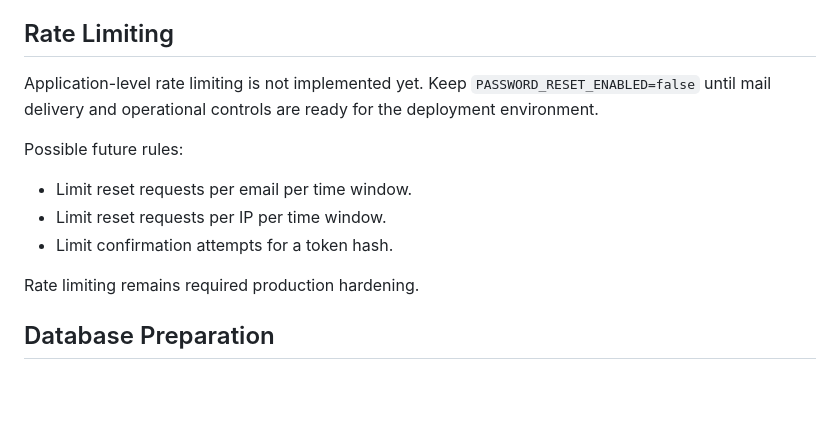
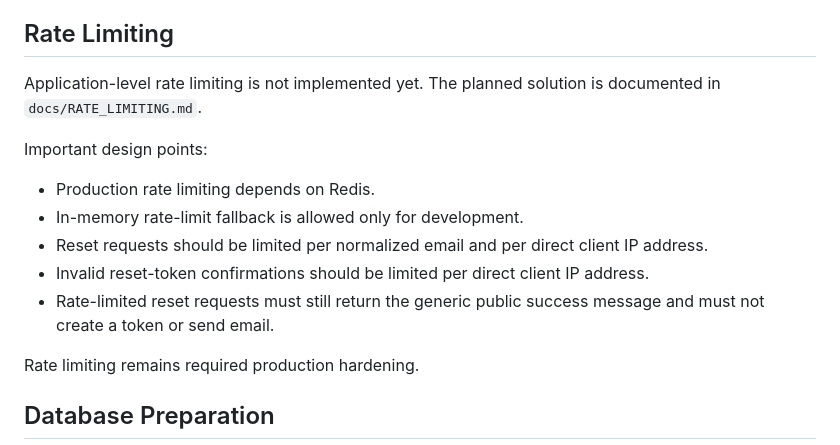
Before and after one commit to yaowangm/dogn3, a Markdown page: docs/PASSWORD_RESET.md, the part around the change. Drawn GitHub-style; blank space fills up the shorter version.

Commit message:
Document authentication rate limiting design

```diff
--- a/docs/PASSWORD_RESET.md
+++ b/docs/PASSWORD_RESET.md
@@ -210,15 +210,19 @@ is never stored.
 
 ## Rate Limiting
 
-Application-level rate limiting is not implemented yet. Keep
-`PASSWORD_RESET_ENABLED=false` until mail delivery and operational controls are
-ready for the deployment environment.
+Application-level rate limiting is not implemented yet. The planned solution
+is documented in `docs/RATE_LIMITING.md`.
 
-Possible future rules:
+Important design points:
 
-- Limit reset requests per email per time window.
-- Limit reset requests per IP per time window.
-- Limit confirmation attempts for a token hash.
+- Production rate limiting depends on Redis.
+- In-memory rate-limit fallback is allowed only for development.
+- Reset requests should be limited per normalized email and per direct client
+  IP address.
+- Invalid reset-token confirmations should be limited per direct client IP
+  address.
+- Rate-limited reset requests must still return the generic public success
+  message and must not create a token or send email.
 
 Rate limiting remains required production hardening.
 
```
Also changed, not shown: docs/AUTHENTICATION.md (+3 -2 lines), docs/RATE_LIMITING.md (added, +229 -0 lines).
